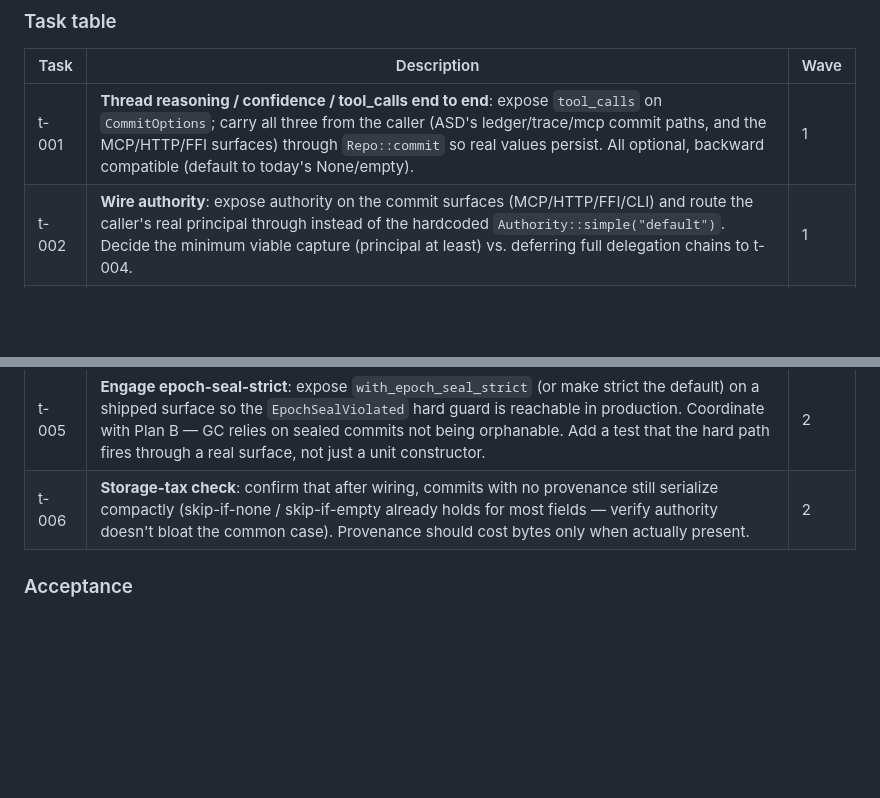
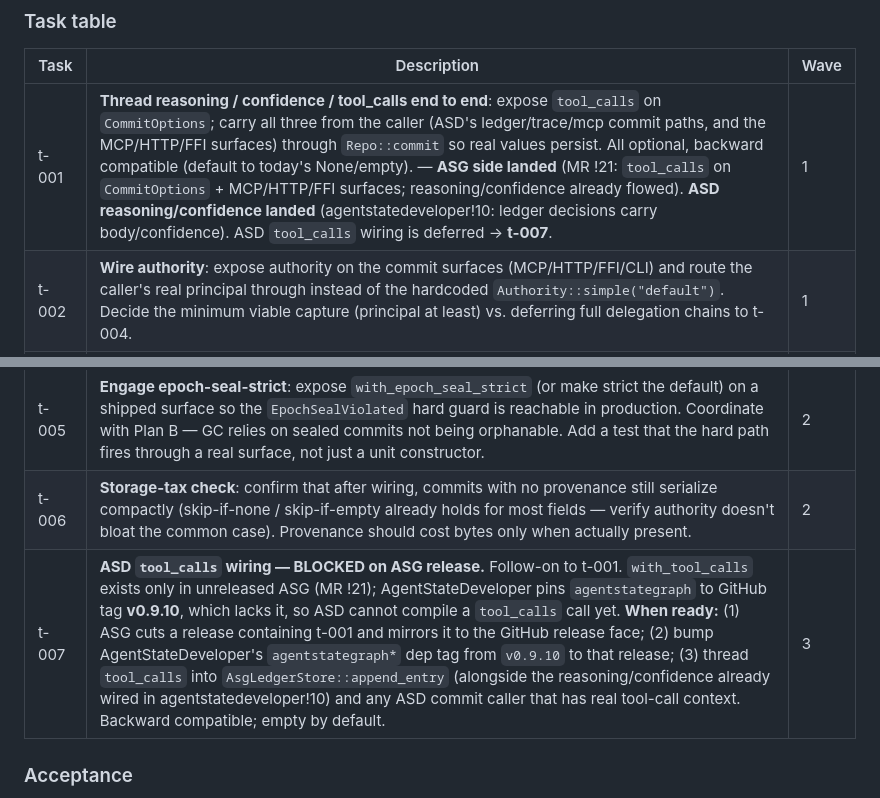
Before and after one commit to agentstatelabs/agentstategraph, a Markdown page: DESIGN.md, 2 parts joined by grey strips. Drawn GitHub-style; blank space fills up the shorter version.

Commit message:
docs(plan-c): record t-007 — ASD tool_calls wiring blocked on ASG release
Annotate t-001 with what landed (ASG !21: tool_calls plumbing;
agentstatedeveloper!10: ledger reasoning/confidence) and add t-007 for
the deferred ASD tool_calls wiring: it is blocked because
AgentStateDeveloper pins agentstategraph to GitHub tag v0.9.10, which
predates with_tool_calls. Records the release → dep-bump → wire steps.

Co-Authored-By: Claude Opus 4.8 <noreply@anthropic.com>

```diff
--- a/DESIGN.md
+++ b/DESIGN.md
@@ -269,12 +269,13 @@ Verified against the engine, 2026-08-12:
 
 | Task | Description | Wave |
 |------|-------------|------|
-| t-001 | **Thread reasoning / confidence / tool_calls end to end**: expose `tool_calls` on `CommitOptions`; carry all three from the caller (ASD's ledger/trace/mcp commit paths, and the MCP/HTTP/FFI surfaces) through `Repo::commit` so real values persist. All optional, backward compatible (default to today's None/empty). | 1 |
+| t-001 | **Thread reasoning / confidence / tool_calls end to end**: expose `tool_calls` on `CommitOptions`; carry all three from the caller (ASD's ledger/trace/mcp commit paths, and the MCP/HTTP/FFI surfaces) through `Repo::commit` so real values persist. All optional, backward compatible (default to today's None/empty). — **ASG side landed** (MR !21: `tool_calls` on `CommitOptions` + MCP/HTTP/FFI surfaces; reasoning/confidence already flowed). **ASD reasoning/confidence landed** (agentstatedeveloper!10: ledger decisions carry body/confidence). ASD `tool_calls` wiring is deferred → **t-007**. | 1 |
 | t-002 | **Wire authority**: expose authority on the commit surfaces (MCP/HTTP/FFI/CLI) and route the caller's real principal through instead of the hardcoded `Authority::simple("default")`. Decide the minimum viable capture (principal at least) vs. deferring full delegation chains to t-004. | 1 |
 | t-003 | **Fix the `parent_intent` lie**: either wire `with_parent` + make `intent_tree` actually consult `parent_intent`, OR (if the commit-DAG walk is the intended behavior) delete `parent_intent` / `with_parent` and correct the doc. Do not ship a field documented to do something it doesn't. | 1 |
 | t-004 | **Scoped / delegated authority** (the `AuthScope` + `DelegationLink` model): either wire `for_intent` and the non-Wildcard scopes into a real authorization path, or prune the dead variants/struct if the model is premature. Explicit decision, not drift — dead public enum variants are a maintenance tax. | 2 |
 | t-005 | **Engage epoch-seal-strict**: expose `with_epoch_seal_strict` (or make strict the default) on a shipped surface so the `EpochSealViolated` hard guard is reachable in production. Coordinate with Plan B — GC relies on sealed commits not being orphanable. Add a test that the hard path fires through a real surface, not just a unit constructor. | 2 |
 | t-006 | **Storage-tax check**: confirm that after wiring, commits with no provenance still serialize compactly (skip-if-none / skip-if-empty already holds for most fields — verify authority doesn't bloat the common case). Provenance should cost bytes only when actually present. | 2 |
+| t-007 | **ASD `tool_calls` wiring — BLOCKED on ASG release.** Follow-on to t-001. `with_tool_calls` exists only in unreleased ASG (MR !21); AgentStateDeveloper pins `agentstategraph` to GitHub tag **v0.9.10**, which lacks it, so ASD cannot compile a `tool_calls` call yet. **When ready:** (1) ASG cuts a release containing t-001 and mirrors it to the GitHub release face; (2) bump AgentStateDeveloper's `agentstategraph*` dep tag from `v0.9.10` to that release; (3) thread `tool_calls` into `AsgLedgerStore::append_entry` (alongside the reasoning/confidence already wired in agentstatedeveloper!10) and any ASD commit caller that has real tool-call context. Backward compatible; empty by default. | 3 |
 
 ### Acceptance
 
```
